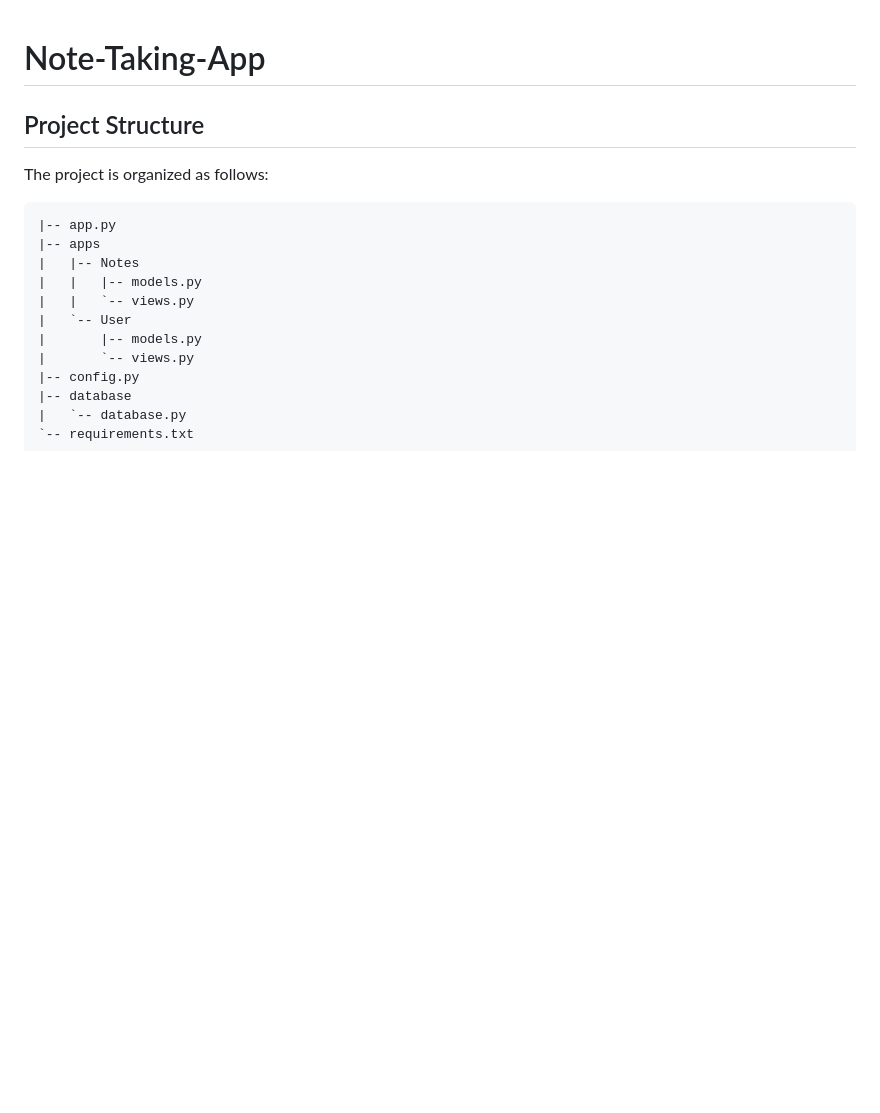
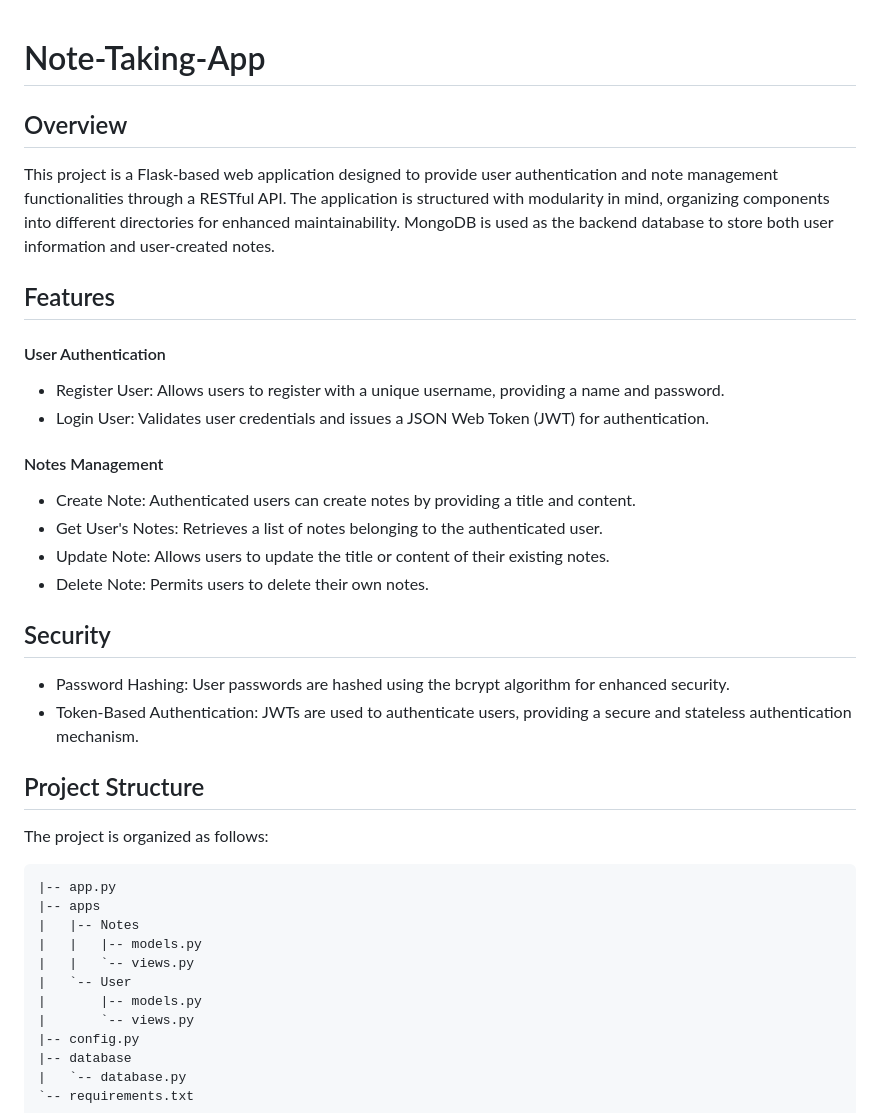
Before and after one commit to AM-5006/Note-Taking-App, a Markdown page: README.md, the part around the change printed below. Rendered like a GitHub page; blank space fills up the shorter version.

```diff
--- a/README.md
+++ b/README.md
@@ -1,4 +1,22 @@
 # Note-Taking-App
+
+## Overview
+This project is a Flask-based web application designed to provide user authentication and note management functionalities through a RESTful API. The application is structured with modularity in mind, organizing components into different directories for enhanced maintainability. MongoDB is used as the backend database to store both user information and user-created notes.
+
+## Features
+#### User Authentication
+* Register User: Allows users to register with a unique username, providing a name and password.
+* Login User: Validates user credentials and issues a JSON Web Token (JWT) for authentication.
+
+#### Notes Management
+* Create Note: Authenticated users can create notes by providing a title and content.
+* Get User's Notes: Retrieves a list of notes belonging to the authenticated user.
+* Update Note: Allows users to update the title or content of their existing notes.
+* Delete Note: Permits users to delete their own notes.
+
+## Security
+* Password Hashing: User passwords are hashed using the bcrypt algorithm for enhanced security.
+* Token-Based Authentication: JWTs are used to authenticate users, providing a secure and stateless authentication mechanism.
 
 ## Project Structure
 The project is organized as follows:
```
Also changed, not shown: other parts of README.md (+14 -7 lines).
